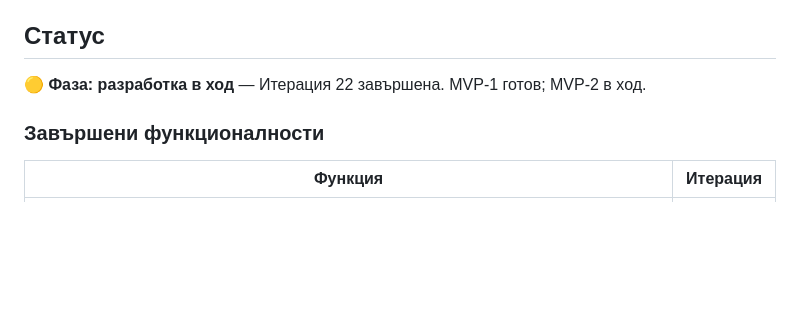
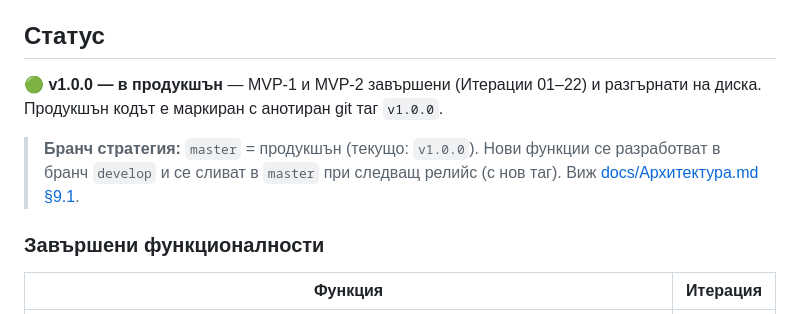
Before and after one commit to yankogovedarov/movies-project, a Markdown page: README.md, the part around the change. Drawn GitHub-style; blank space fills up the shorter version.

```diff
--- a/README.md
+++ b/README.md
@@ -4,7 +4,9 @@
 
 ## Статус
 
-🟡 **Фаза: разработка в ход** — Итерация 22 завършена. MVP-1 готов; MVP-2 в ход.
+🟢 **v1.0.0 — в продукшън** — MVP-1 и MVP-2 завършени (Итерации 01–22) и разгърнати на диска. Продукшън кодът е маркиран с анотиран git таг `v1.0.0`.
+
+> **Бранч стратегия:** `master` = продукшън (текущо: `v1.0.0`). Нови функции се разработват в бранч `develop` и се сливат в `master` при следващ релийс (с нов таг). Виж [docs/Архитектура.md §9.1](docs/Архитектура.md).
 
 ### Завършени функционалности
 
```
Also changed, not shown: docs/Архитектура.md (+9 -0 lines), docs/Итерации/Итерации - правила и план.md (+3 -1 lines).
